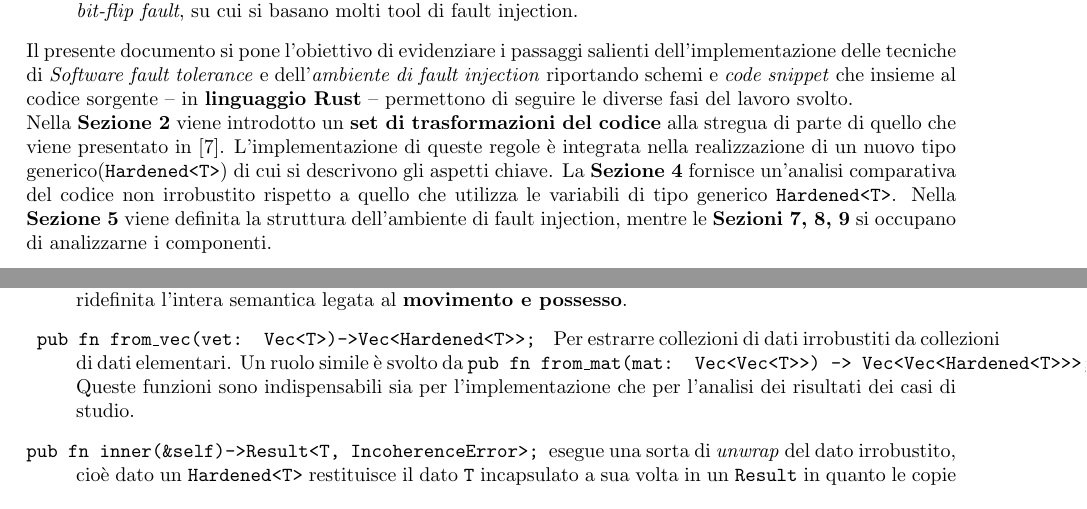
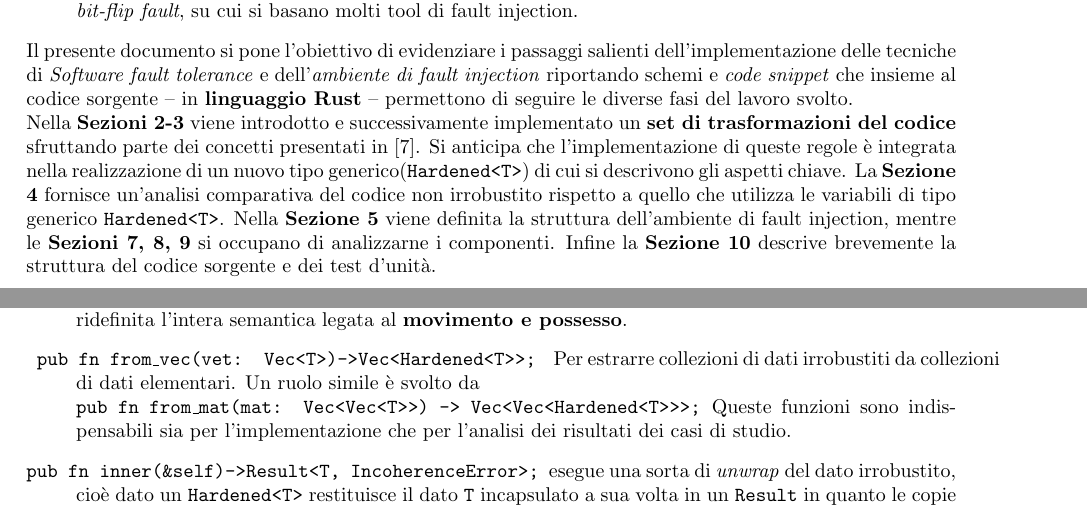
Before and after one commit to MattiaVi/fault_injection_pipeline, a LaTeX paper (docs/dev_manual/main.tex, which reads docs/dev_manual/capitoli/Hardened.tex, docs/dev_manual/capitoli/Intro.tex): two parts of pages 3 and 6 of 23, joined at a grey line, cut so that both start at the same text. Compiled offline with pdfLaTeX.

Commit message:
some changes

```diff
--- a/docs/dev_manual/capitoli/Hardened.tex
+++ b/docs/dev_manual/capitoli/Hardened.tex
@@ -47,7 +47,7 @@ impl<T> Hardened<T>{
 \begin{description}
     \item[\texttt{fn incoherent(\&self)->bool}] Funzione privata per rilevare l'incoerenza tra le due copie della variabile irrobustita: in particolare viene utilizzata dai metodi di più alto livello che lavorano con i dati elementari.
     \item[\texttt{pub fn assign(\&mut self, other: Hardened<T>)->Result<(), IncoherenceError>;}]\quad \newline Asserisce all'\textbf{assegnazione} tra due variabili di tipo \texttt{Hardened<T>}. Questa è l'unica operazione che non si può ridefinire in Rust tramite l'implementazione del tratto opportuno, in quanto andrebbe ridefinita l'intera semantica legata al \textbf{movimento e possesso}.
-    \item[\texttt{ pub fn from\_vec(vet: Vec<T>)->Vec<Hardened<T>>;} ] Per estrarre collezioni di dati irrobustiti da collezioni di dati elementari. Un ruolo simile è svolto da \texttt{pub fn from\_mat(mat: Vec<Vec<T>>) -> Vec<Vec<Hardened<T>>>;} Queste funzioni sono indispensabili sia per l'implementazione che per l'analisi dei risultati dei casi di studio.
+    \item[\texttt{ pub fn from\_vec(vet: Vec<T>)->Vec<Hardened<T>>;} ] Per estrarre collezioni di dati irrobustiti da collezioni di dati elementari. Un ruolo simile è svolto da \newline \texttt{pub fn from\_mat(mat: Vec<Vec<T>>) -> Vec<Vec<Hardened<T>>>;} Queste funzioni sono indispensabili sia per l'implementazione che per l'analisi dei risultati dei casi di studio.
     \item[\texttt{pub fn inner(\&self)->Result<T, IncoherenceError>;}] esegue una sorta di \textit{unwrap} del dato irrobustito, cioè dato un \texttt{Hardened<T>} restituisce il dato \texttt{T} incapsulato a sua volta in un \texttt{Result} in quanto le copie memorizzate possono essere incoerenti (vedi paragrafo dopo).
 \end{description}
 
--- a/docs/dev_manual/capitoli/Intro.tex
+++ b/docs/dev_manual/capitoli/Intro.tex
@@ -14,4 +14,4 @@ Nel lavoro qui presentato si adotta un approccio \textit{software} che si pone p
 
 \noindent
 Il presente documento si pone l'obiettivo di evidenziare i passaggi salienti dell'implementazione delle tecniche di \textit{Software fault tolerance} e dell'\textit{ambiente di fault injection} riportando schemi e \textit{code snippet}  che insieme al codice sorgente -- in \textbf{linguaggio Rust} -- permettono di seguire le diverse fasi del lavoro svolto.\\
-Nella \textbf{Sezione \ref{sec:hardened}} viene introdotto un \textbf{set di trasformazioni del codice} alla stregua di parte di quello che viene presentato in \cite{rebaudengo1999soft}. L'implementazione di queste regole è integrata nella realizzazione di un nuovo tipo generico(\texttt{Hardened<T>}) di cui si descrivono gli aspetti chiave. La \textbf{Sezione \ref{sec:CaseStudies}} fornisce un'analisi comparativa del codice non irrobustito rispetto a quello che utilizza le variabili di tipo generico \texttt{Hardened<T>}. Nella \textbf{Sezione \ref{sec:Fault_Env}} viene definita la struttura dell'ambiente di fault injection, mentre le \textbf{Sezioni \ref{sec:FLM}, \ref{sec: Injector}, \ref{sec:analizer}} si occupano di analizzarne i componenti.
+Nella \textbf{Sezioni \ref{sec:hardened}-\ref{sec:transf_impl}} viene introdotto e successivamente implementato un \textbf{set di trasformazioni del codice} sfruttando parte dei concetti presentati in \cite{rebaudengo1999soft}. Si anticipa che l'implementazione di queste regole è integrata nella realizzazione di un nuovo tipo generico(\texttt{Hardened<T>}) di cui si descrivono gli aspetti chiave. La \textbf{Sezione \ref{sec:CaseStudies}} fornisce un'analisi comparativa del codice non irrobustito rispetto a quello che utilizza le variabili di tipo generico \texttt{Hardened<T>}. Nella \textbf{Sezione \ref{sec:Fault_Env}} viene definita la struttura dell'ambiente di fault injection, mentre le \textbf{Sezioni \ref{sec:FLM}, \ref{sec: Injector}, \ref{sec:analizer}} si occupano di analizzarne i componenti. Infine la \textbf{Sezione \ref{sec:Struttura_Codice}} descrive brevemente la struttura del codice sorgente e dei test d'unità.
```
Also changed, not shown: docs/dev_manual/capitoli/FaultListManager.tex (+1 -1 lines), docs/dev_manual/main.pdf, docs/dev_manual/capitoli/Hardened.tex (4 more changed lines).
